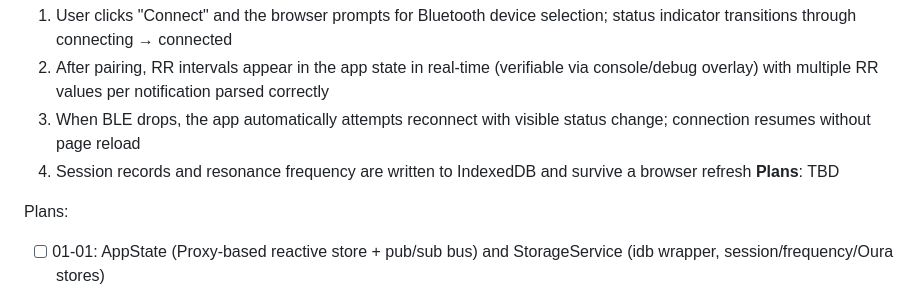
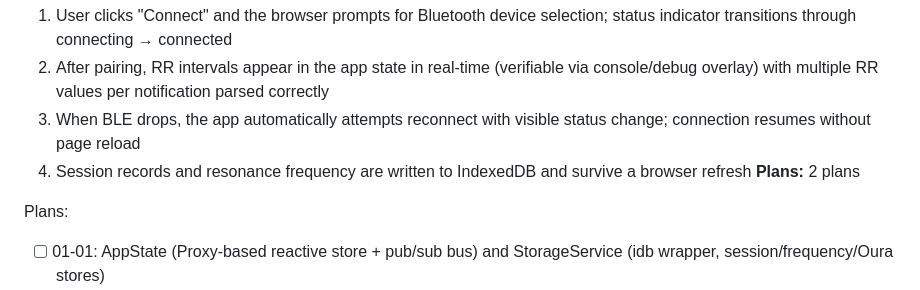
Before and after one commit to geroneblomgren/HRV, a Markdown page: .planning/ROADMAP.md, the part around the change. Rendered like a GitHub page.

Commit message:
docs(01-foundation): create phase plan
Co-Authored-By: Claude Opus 4.6 (1M context) <noreply@anthropic.com>

```diff
--- a/.planning/ROADMAP.md
+++ b/.planning/ROADMAP.md
@@ -29,7 +29,7 @@ Decimal phases appear between their surrounding integers in numeric order.
   2. After pairing, RR intervals appear in the app state in real-time (verifiable via console/debug overlay) with multiple RR values per notification parsed correctly
   3. When BLE drops, the app automatically attempts reconnect with visible status change; connection resumes without page reload
   4. Session records and resonance frequency are written to IndexedDB and survive a browser refresh
-**Plans**: TBD
+**Plans:** 2 plans
 
 Plans:
 - [ ] 01-01: AppState (Proxy-based reactive store + pub/sub bus) and StorageService (idb wrapper, session/frequency/Oura stores)
```
Also changed, not shown: 2 other files.
